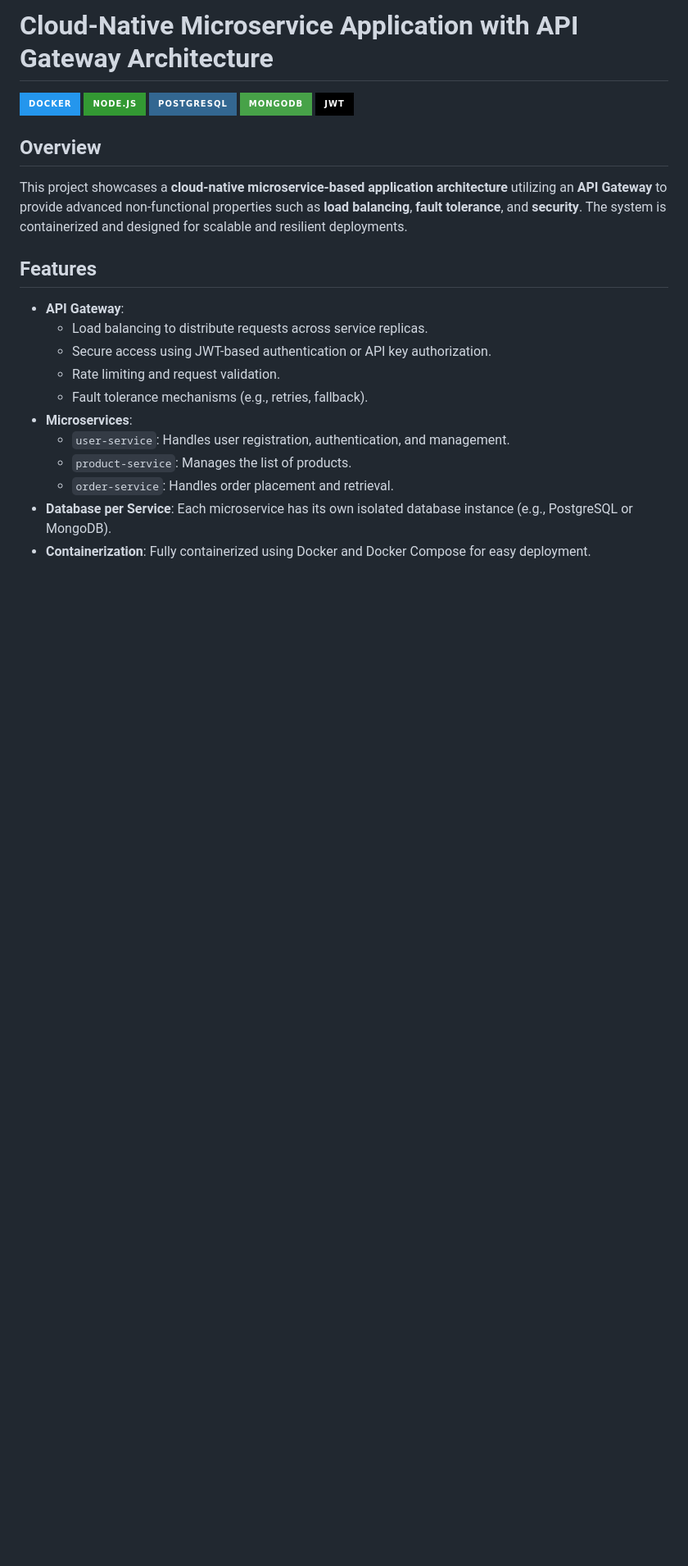
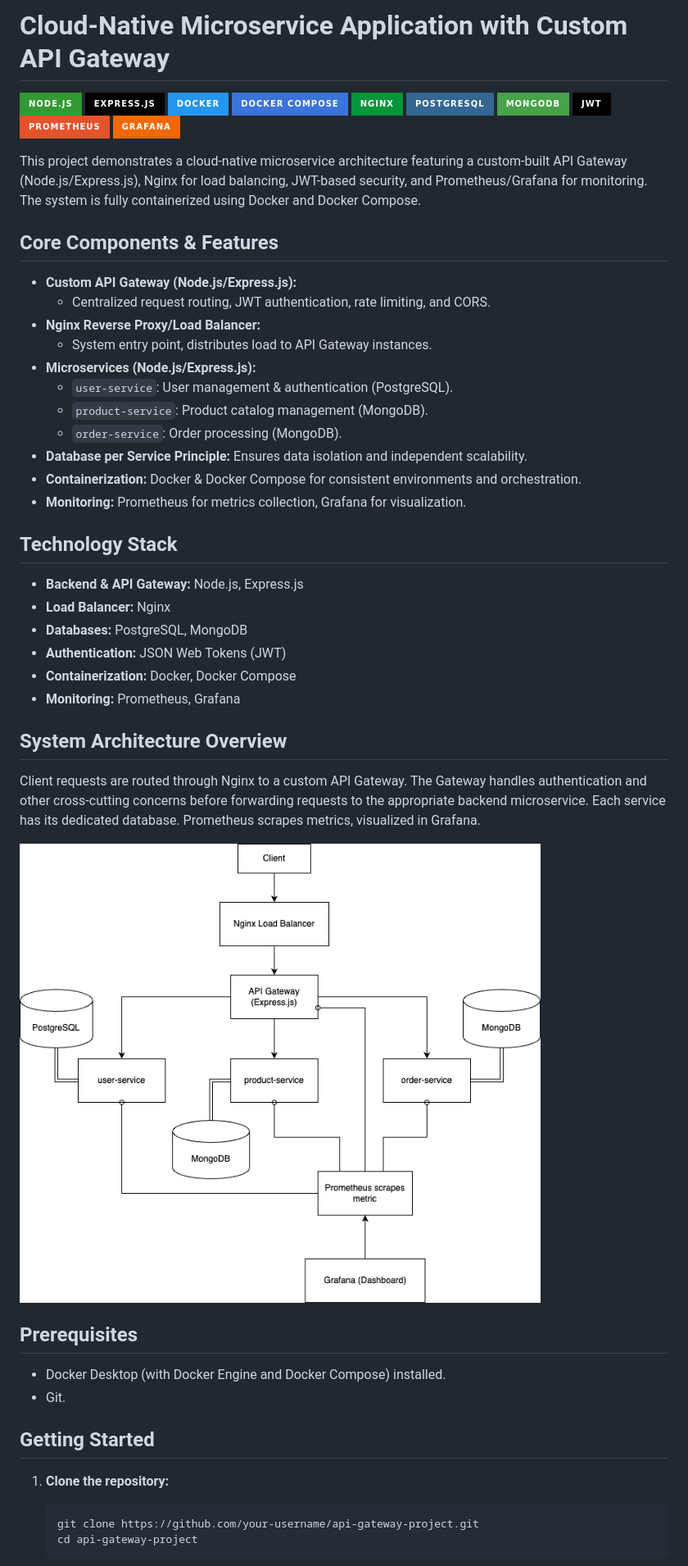
Before and after one commit to tarnowsky/api-gateway-project, a Markdown page: README.md, the part around the change printed below. Shown: that part at 82% size. Drawn GitHub-style; pictures changed too: img/diagram.png (added); badges without logos; blank space fills up the shorter version.

````diff
--- a/README.md
+++ b/README.md
@@ -1,27 +1,58 @@
-# Cloud-Native Microservice Application with API Gateway Architecture
+# Cloud-Native Microservice Application with Custom API Gateway
 
+![Node.js](https://img.shields.io/badge/Node.js-339933?style=for-the-badge&logo=nodedotjs&logoColor=white)
+![Express.js](https://img.shields.io/badge/Express.js-000000?style=for-the-badge&logo=express&logoColor=white)
 ![Docker](https://img.shields.io/badge/Docker-2496ED?style=for-the-badge&logo=docker&logoColor=white)
-![Node.js](https://img.shields.io/badge/Node.js-339933?style=for-the-badge&logo=nodedotjs&logoColor=white)
+![Docker Compose](https://img.shields.io/badge/Docker%20Compose-3B74D8?style=for-the-badge&logo=docker&logoColor=white)
+![Nginx](https://img.shields.io/badge/NGINX-009639?style=for-the-badge&logo=nginx&logoColor=white)
 ![PostgreSQL](https://img.shields.io/badge/PostgreSQL-336791?style=for-the-badge&logo=postgresql&logoColor=white)
 ![MongoDB](https://img.shields.io/badge/MongoDB-47A248?style=for-the-badge&logo=mongodb&logoColor=white)
 ![JWT](https://img.shields.io/badge/JWT-000000?style=for-the-badge&logo=jsonwebtokens&logoColor=white)
+![Prometheus](https://img.shields.io/badge/Prometheus-E6522C?style=for-the-badge&logo=prometheus&logoColor=white)
+![Grafana](https://img.shields.io/badge/Grafana-F46800?style=for-the-badge&logo=grafana&logoColor=white)
+
+This project demonstrates a cloud-native microservice architecture featuring a custom-built API Gateway (Node.js/Express.js), Nginx for load balancing, JWT-based security, and Prometheus/Grafana for monitoring. The system is fully containerized using Docker and Docker Compose.
+
+## Core Components & Features
+
+*   **Custom API Gateway (Node.js/Express.js):**
+    *   Centralized request routing, JWT authentication, rate limiting, and CORS.
+*   **Nginx Reverse Proxy/Load Balancer:**
+    *   System entry point, distributes load to API Gateway instances.
+*   **Microservices (Node.js/Express.js):**
+    *   `user-service`: User management & authentication (PostgreSQL).
+    *   `product-service`: Product catalog management (MongoDB).
+    *   `order-service`: Order processing (MongoDB).
+*   **Database per Service Principle:** Ensures data isolation and independent scalability.
+*   **Containerization:** Docker & Docker Compose for consistent environments and orchestration.
+*   **Monitoring:** Prometheus for metrics collection, Grafana for visualization.
+
+## Technology Stack
+
+*   **Backend & API Gateway:** Node.js, Express.js
+*   **Load Balancer:** Nginx
+*   **Databases:** PostgreSQL, MongoDB
+*   **Authentication:** JSON Web Tokens (JWT)
+*   **Containerization:** Docker, Docker Compose
+*   **Monitoring:** Prometheus, Grafana
+
+## System Architecture Overview
+
+Client requests are routed through Nginx to a custom API Gateway. The Gateway handles authentication and other cross-cutting concerns before forwarding requests to the appropriate backend microservice. Each service has its dedicated database. Prometheus scrapes metrics, visualized in Grafana.
+
+![Architecture Diagram](./img/diagram.png)
 
 
-## Overview
+## Prerequisites
 
-This project showcases a **cloud-native microservice-based application architecture** utilizing an **API Gateway** to provide advanced non-functional properties such as **load balancing**, **fault tolerance**, and **security**. The system is containerized and designed for scalable and resilient deployments.
+*   Docker Desktop (with Docker Engine and Docker Compose) installed.
+*   Git.
 
-## Features
+## Getting Started
 
-- **API Gateway**:
-    - Load balancing to distribute requests across service replicas.
-    - Secure access using JWT-based authentication or API key authorization.
-    - Rate limiting and request validation.
-    - Fault tolerance mechanisms (e.g., retries, fallback).
-- **Microservices**:
-    - `user-service`: Handles user registration, authentication, and management.
-    - `product-service`: Manages the list of products.
-    - `order-service`: Handles order placement and retrieval.
-- **Database per Service**: Each microservice has its own isolated database instance (e.g., PostgreSQL or MongoDB).
-- **Containerization**: Fully containerized using Docker and Docker Compose for easy deployment.
+1.  **Clone the repository:**
+    ```bash
+    git clone https://github.com/your-username/api-gateway-project.git
+    cd api-gateway-project
+    ```
 
````
Also changed, not shown: other parts of README.md (+60 -39 lines).
